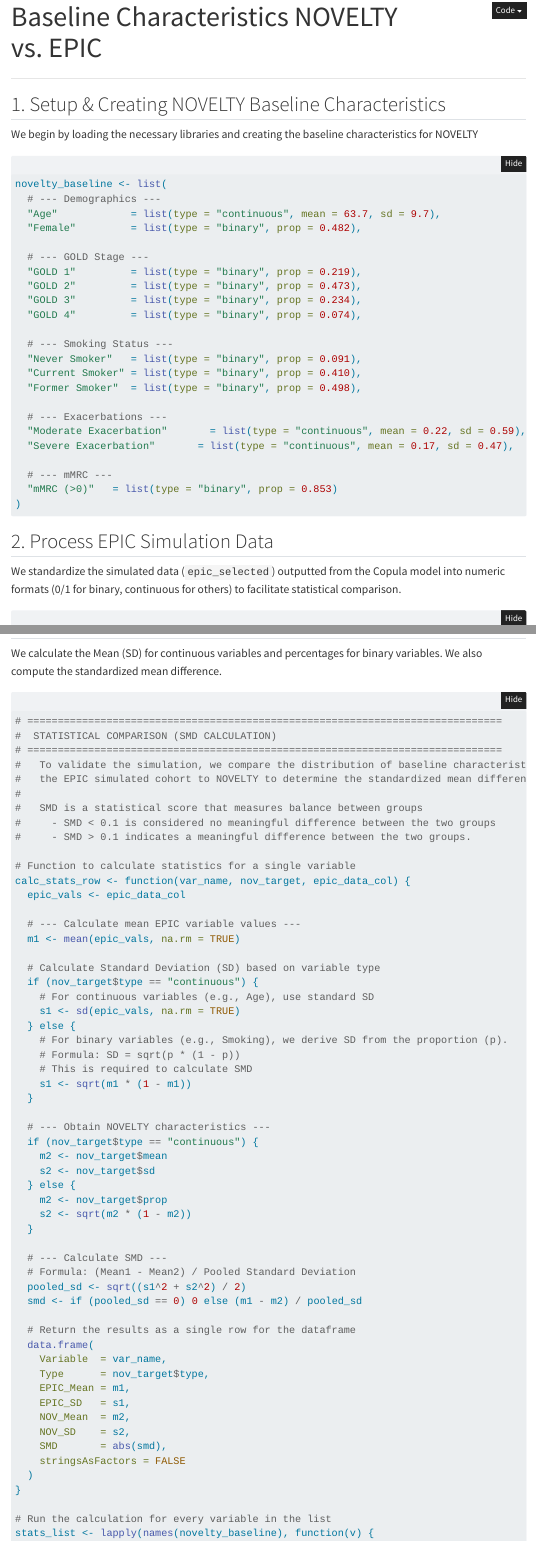
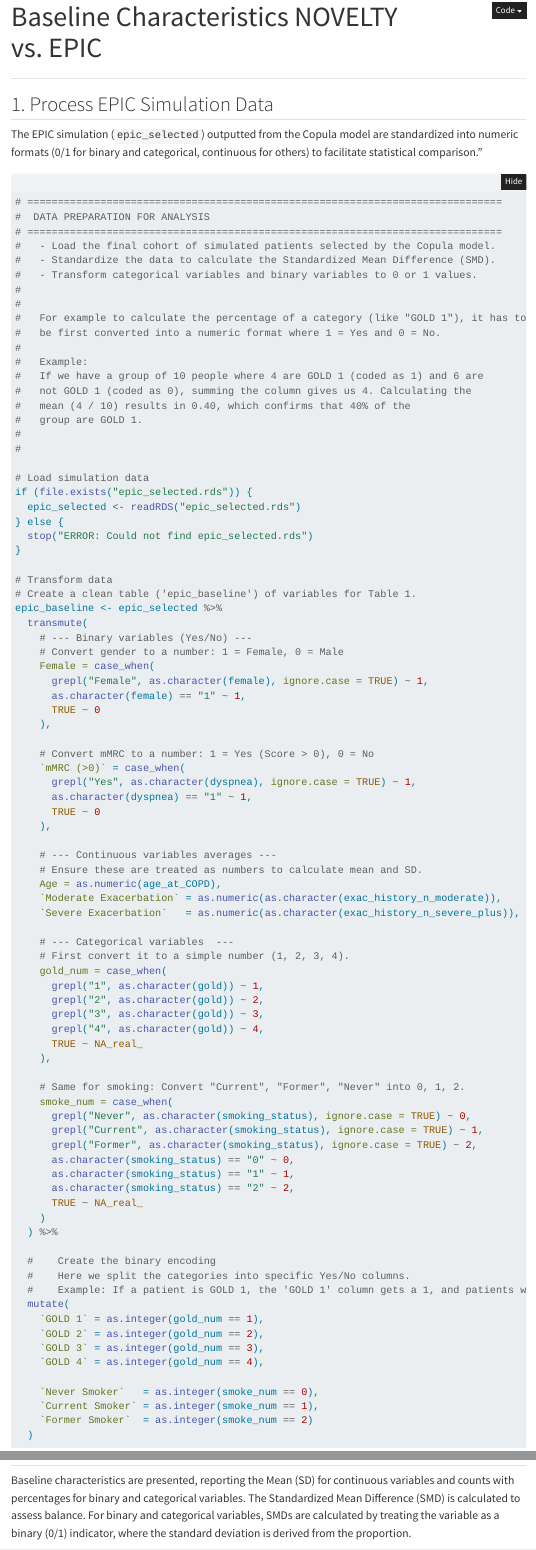
Before and after one commit to KateJohnson/externalnovelty, a Quarto document (Baseline Characteristics NOVELTY vs. EPIC.qmd): the page in a window 1100 px wide, from its top, and a second part further down, joined at a grey line. Rendered offline with R 4.5, knitr and Pandoc in place of Quarto, with nearby package versions; folded parts are opened; menus at the side of the page are left out.

Commit message:
Baseline Characteristics NOVELTY vs. EPIC and SMD calculation finalized

````diff
--- a/Baseline Characteristics NOVELTY vs. EPIC.qmd
+++ b/Baseline Characteristics NOVELTY vs. EPIC.qmd
@@ -20,39 +20,9 @@ library(knitr)
 
 ------------------------------------------------------------------------
 
-## 1. Setup & Creating NOVELTY Baseline Characteristics
+## 1. Process EPIC Simulation Data
 
-We begin by loading the necessary libraries and creating the baseline characteristics for NOVELTY
-
-```{r}
-novelty_baseline <- list(
-  # --- Demographics ---
-  "Age"            = list(type = "continuous", mean = 63.7, sd = 9.7),
-  "Female"         = list(type = "binary", prop = 0.482),
-
-  # --- GOLD Stage ---
-  "GOLD 1"         = list(type = "binary", prop = 0.219),
-  "GOLD 2"         = list(type = "binary", prop = 0.473),
-  "GOLD 3"         = list(type = "binary", prop = 0.234),
-  "GOLD 4"         = list(type = "binary", prop = 0.074),
-
-  # --- Smoking Status ---
-  "Never Smoker"   = list(type = "binary", prop = 0.091),
-  "Current Smoker" = list(type = "binary", prop = 0.410),
-  "Former Smoker"  = list(type = "binary", prop = 0.498),
-
-  # --- Exacerbations ---
-  "Moderate Exacerbation"       = list(type = "continuous", mean = 0.22, sd = 0.59),
-  "Severe Exacerbation"       = list(type = "continuous", mean = 0.17, sd = 0.47),
-
-  # --- mMRC ---
-  "mMRC (>0)"   = list(type = "binary", prop = 0.853)
-)
-```
-
-## 2. Process EPIC Simulation Data
-
-We standardize the simulated data (`epic_selected`) outputted from the Copula model into numeric formats (0/1 for binary, continuous for others) to facilitate statistical comparison.
+The EPIC simulation (`epic_selected`) outputted from the Copula model are standardized into numeric formats (0/1 for binary and categorical, continuous for others) to facilitate statistical comparison."
 
 ```{r}
 
@@ -83,10 +53,9 @@ if (file.exists("epic_selected.rds")) {
 }
 
 # Transform data
-# We create a clean table ('epic_baseline') with only the variables we need for Table 1.
+# Create a clean table ('epic_baseline') of variables for Table 1.
 epic_baseline <- epic_selected %>%
   transmute(
-
     # --- Binary variables (Yes/No) ---
     # Convert gender to a number: 1 = Female, 0 = Male
     Female = case_when(
@@ -95,7 +64,7 @@ epic_baseline <- epic_selected %>%
       TRUE ~ 0
     ),
 
-    # Convert breathlessness (mMRC) to a number: 1 = Yes (Score > 0), 0 = No
+    # Convert mMRC to a number: 1 = Yes (Score > 0), 0 = No
     `mMRC (>0)` = case_when(
       grepl("Yes", as.character(dyspnea), ignore.case = TRUE) ~ 1,
       as.character(dyspnea) == "1" ~ 1,
@@ -103,13 +72,13 @@ epic_baseline <- epic_selected %>%
     ),
 
     # --- Continuous variables averages ---
-    # Ensure these are treated as numbers so we can calculate mean and SD.
+    # Ensure these are treated as numbers to calculate mean and SD.
     Age = as.numeric(age_at_COPD),
     `Moderate Exacerbation` = as.numeric(as.character(exac_history_n_moderate)),
     `Severe Exacerbation`   = as.numeric(as.character(exac_history_n_severe_plus)),
 
-    # --- Categorical variables (intermediate step) ---
-    # We can't do math on "GOLD 1". We first convert it to a simple number (1, 2, 3, 4).
+    # --- Categorical variables  ---
+    # First convert it to a simple number (1, 2, 3, 4).
     gold_num = case_when(
       grepl("1", as.character(gold)) ~ 1,
       grepl("2", as.character(gold)) ~ 2,
@@ -132,7 +101,7 @@ epic_baseline <- epic_selected %>%
 
   #    Create the binary encoding
   #    Here we split the categories into specific Yes/No columns.
-  #    Example: If a patient is GOLD 1, the 'GOLD 1' column gets a 1, and 'GOLD 1' gets a 0.
+  #    Example: If a patient is GOLD 1, the 'GOLD 1' column gets a 1, and patients without 'GOLD 1' gets a 0.
   mutate(
     `GOLD 1` = as.integer(gold_num == 1),
     `GOLD 2` = as.integer(gold_num == 2),
@@ -149,17 +118,9 @@ epic_baseline <- epic_selected %>%
 
-We calculate the Mean (SD) for continuous variables and percentages for binary variables. We also compute the standardized mean difference.
+Baseline characteristics are presented, reporting the Mean (SD) for continuous variables and counts with percentages for binary and categorical variables. The Standardized Mean Difference (SMD) is calculated to assess balance. For binary and categorical variables, SMDs are calculated by treating the variable as a binary (0/1) indicator, where the standard deviation is derived from the proportion.
 
 ```{r}
+
 # ==============================================================================
 #  STATISTICAL COMPARISON (SMD CALCULATION)
 # ==============================================================================
-#   To validate the simulation, we compare the distribution of baseline characteristics from
-#   the EPIC simulated cohort to NOVELTY to determine the standardized mean difference (SMD)
-#
-#   SMD is a statistical score that measures balance between groups
-#     - SMD < 0.1 is considered no meaningful difference between the two groups
-#     - SMD > 0.1 indicates a meaningful difference between the two groups.
 
-# Function to calculate statistics for a single variable
-calc_stats_row <- function(var_name, nov_target, epic_data_col) {
-  epic_vals <- epic_data_col
@@ -166,3 +147 @@ calc_stats_row <- function(var_name, nov_target, epic_data_col) {
 
-  # --- Calculate mean EPIC variable values ---
-  m1 <- mean(epic_vals, na.rm = TRUE)
@@ -169,10 +160 @@ calc_stats_row <- function(var_name, nov_target, epic_data_col) {
 
-  # Calculate Standard Deviation (SD) based on variable type
-  if (nov_target$type == "continuous") {
-    # For continuous variables (e.g., Age), use standard SD
-    s1 <- sd(epic_vals, na.rm = TRUE)
-  } else {
-    # For binary variables (e.g., Smoking), we derive SD from the proportion (p).
-    # Formula: SD = sqrt(p * (1 - p))
-    # This is required to calculate SMD
-    s1 <- sqrt(m1 * (1 - m1))
@@ -180,30 +167,8 @@ calc_stats_row <- function(var_name, nov_target, epic_data_col) {
 
-  # --- Obtain NOVELTY characteristics ---
-  if (nov_target$type == "continuous") {
-    m2 <- nov_target$mean
-    s2 <- nov_target$sd
-  } else {
-    m2 <- nov_target$prop
-    s2 <- sqrt(m2 * (1 - m2))
-  }
+    # Calculate Pooled SD
+    Pooled_SD = sqrt((EPIC_SD^2 + NOV_SD^2) / 2),
 
-  # --- Calculate SMD ---
-  # Formula: (Mean1 - Mean2) / Pooled Standard Deviation
-  pooled_sd <- sqrt((s1^2 + s2^2) / 2)
-  smd <- if (pooled_sd == 0) 0 else (m1 - m2) / pooled_sd
+    # Calculate SMD
+    SMD = if_else(Pooled_SD == 0, 0, abs(EPIC_Mean - NOV_Mean) / Pooled_SD)
+  )
 
-  # Return the results as a single row for the dataframe
-  data.frame(
-    Variable  = var_name,
-    Type      = nov_target$type,
-    EPIC_Mean = m1,
-    EPIC_SD   = s1,
-    NOV_Mean  = m2,
-    NOV_SD    = s2,
-    SMD       = abs(smd),
-    stringsAsFactors = FALSE
-  )
-}
-
-# Run the calculation for every variable in the list
-stats_list <- lapply(names(novelty_baseline), function(v) {
````
Also changed, not shown: Baseline Characteristics NOVELTY vs. EPIC.qmd (71 more changed lines).
